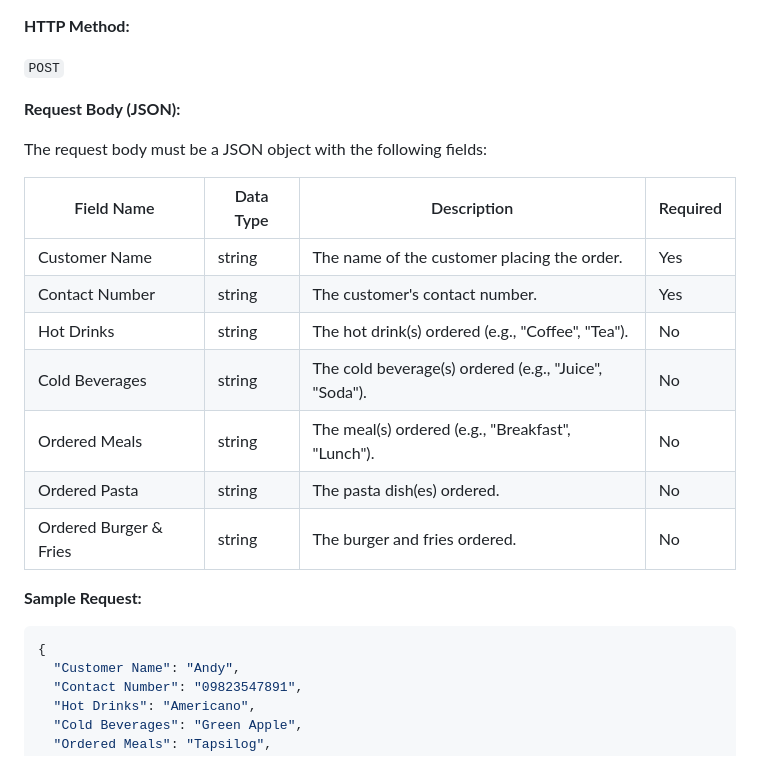
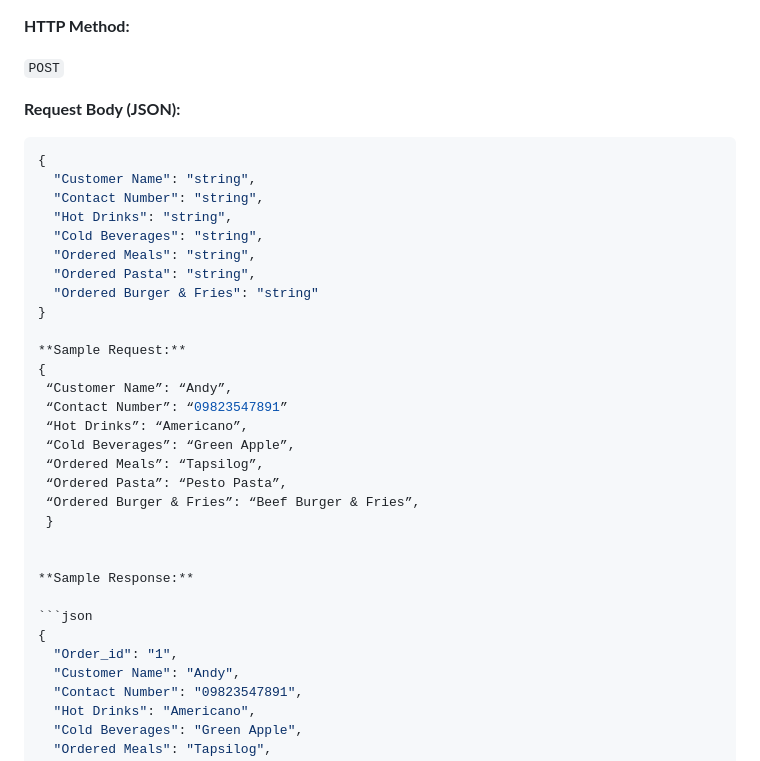
Before and after one commit to Lendsproject/Website, a Markdown page: README.md, the part around the change. Rendered like a GitHub page.

````diff
--- a/README.md
+++ b/README.md
@@ -119,23 +119,34 @@ This endpoint creates a new customer order.
 `POST`
 
 **Request Body (JSON):**
-
-The request body must be a JSON object with the following fields:
-
-| Field Name           | Data Type | Description                                        | Required |
-|----------------------|-----------|----------------------------------------------------|----------|
-| Customer Name        | string    | The name of the customer placing the order.         | Yes      |
-| Contact Number       | string    | The customer's contact number.                     | Yes      |
-| Hot Drinks           | string    | The hot drink(s) ordered (e.g., "Coffee", "Tea").   | No       |
-| Cold Beverages       | string    | The cold beverage(s) ordered (e.g., "Juice", "Soda").| No       |
-| Ordered Meals        | string    | The meal(s) ordered (e.g., "Breakfast", "Lunch").  | No       |
-| Ordered Pasta        | string    | The pasta dish(es) ordered.                         | No       |
-| Ordered Burger & Fries| string    | The burger and fries ordered.                      | No       |
+```json
+{
+  "Customer Name": "string",
+  "Contact Number": "string",
+  "Hot Drinks": "string",
+  "Cold Beverages": "string",
+  "Ordered Meals": "string",
+  "Ordered Pasta": "string",
+  "Ordered Burger & Fries": "string"
+}
 
 **Sample Request:**
+{
+ “Customer Name”: “Andy”,
+ “Contact Number”: “09823547891”
+ “Hot Drinks”: “Americano”,
+ “Cold Beverages”: “Green Apple”,
+ “Ordered Meals”: “Tapsilog”,
+ “Ordered Pasta”: “Pesto Pasta”,
+ “Ordered Burger & Fries”: “Beef Burger & Fries”,
+ }
+
+
+**Sample Response:**
 
 ```json
 {
+  "Order_id": "1",
   "Customer Name": "Andy",
   "Contact Number": "09823547891",
   "Hot Drinks": "Americano",
````
